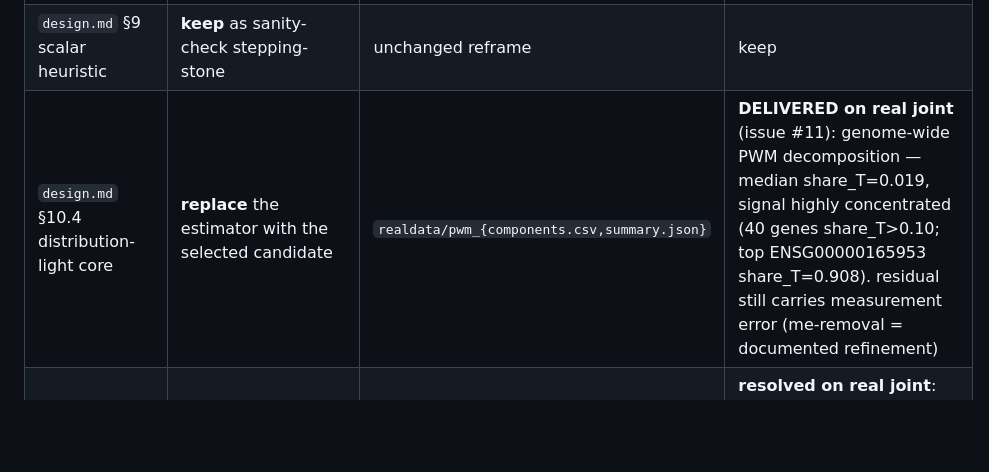
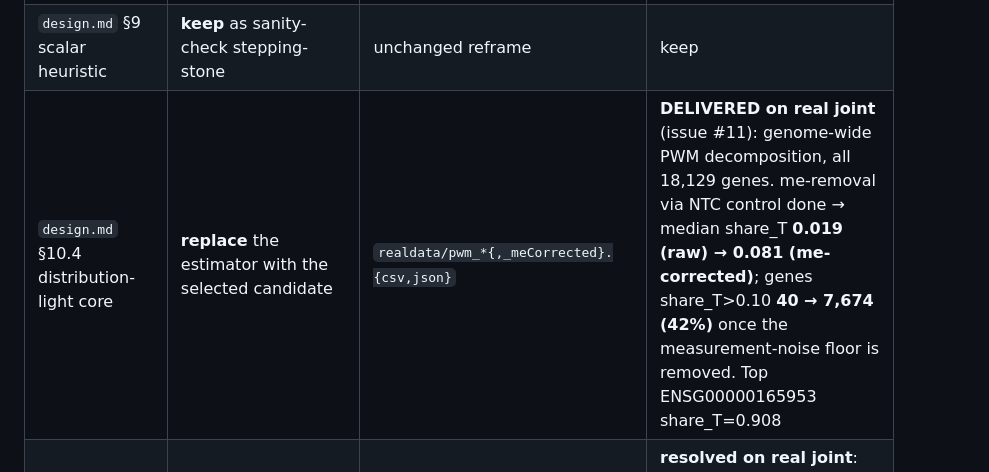
Before and after one commit to kiki830621/G-perturb, a Markdown page: analysis/resolution/CROSSWALK_to_issue8.md, the part around the change. Drawn GitHub-style; blank space fills up the shorter version.

Commit message:
docs: crosswalk — me-removal result + issue #11 closed (Refs #11 #10)
§10.4 row: median share_T 0.019 (raw) -> 0.081 (me-corrected); genes share_T>0.10 40 -> 7674.
Issue #11 (accelerated local real-data run) delivered + closed.

```diff
--- a/analysis/resolution/CROSSWALK_to_issue8.md
+++ b/analysis/resolution/CROSSWALK_to_issue8.md
@@ -13,7 +13,7 @@ manifest (B-001). Synthetic-stage outcomes already produced this turn are filled
 |---|---|---|---|
 | `proposal.md` (h5mu-marginal, `1−CCC`, Fay–Herriot) | **replace** headline with the winning candidate + honest floor | synthetic recovery winner + identifiability | **method selected: PWM** (full synthetic recovery; only candidate PASSing both scenarios; KDP/RHF FAIL). **Real-data application DELIVERED** (issue #11): all 18,129 genes fitted on the real NTC-relative effect, `realdata/pwm_components.csv` |
 | `design.md` §9 scalar heuristic | **keep** as sanity-check stepping-stone | unchanged reframe | keep |
-| `design.md` §10.4 distribution-light core | **replace** the estimator with the selected candidate | `realdata/pwm_{components.csv,summary.json}` | **DELIVERED on real joint** (issue #11): genome-wide PWM decomposition — median share_T=0.019, signal highly concentrated (40 genes share_T>0.10; top ENSG00000165953 share_T=0.908). residual still carries measurement error (me-removal = documented refinement) |
+| `design.md` §10.4 distribution-light core | **replace** the estimator with the selected candidate | `realdata/pwm_*{,_meCorrected}.{csv,json}` | **DELIVERED on real joint** (issue #11): genome-wide PWM decomposition, all 18,129 genes. me-removal via NTC control done → median share_T **0.019 (raw) → 0.081 (me-corrected)**; genes share_T>0.10 **40 → 7,674 (42%)** once the measurement-noise floor is removed. Top ENSG00000165953 share_T=0.908 |
 | `design.md` replication floor | **replace** with `not_identifiable` unless a lane replicate exists | `results/evidence.manifest.json` | **resolved on real joint**: floor = `not_identifiable` (every target×guide×donor×cond spec has exactly one row; run is not a replicate) |
 | `spec.md` variance-component requirements | **add** the fail-closed identifiability clauses | `lib/identifiability.R` gates | **resolved (synthetic)** |
 | `tasks.md` 2.x/3.x/4.1/5.x statistical core | **replace** with the gated pipeline in `analysis/resolution/` | all gates | **pending-joint** (paused until gates pass) |
```
